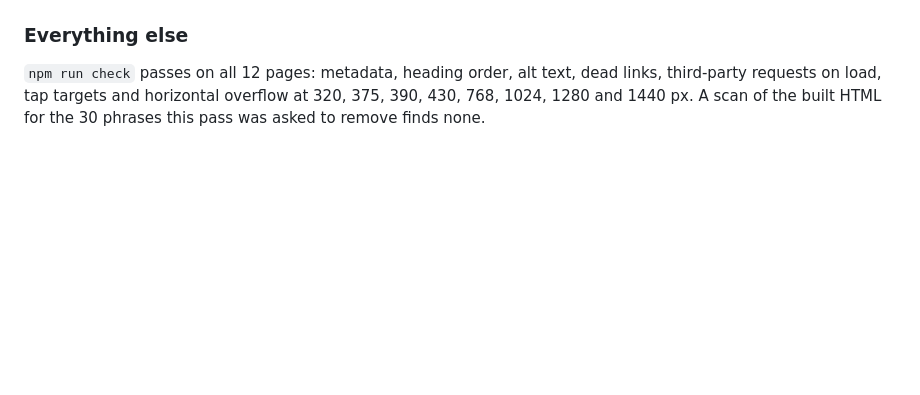
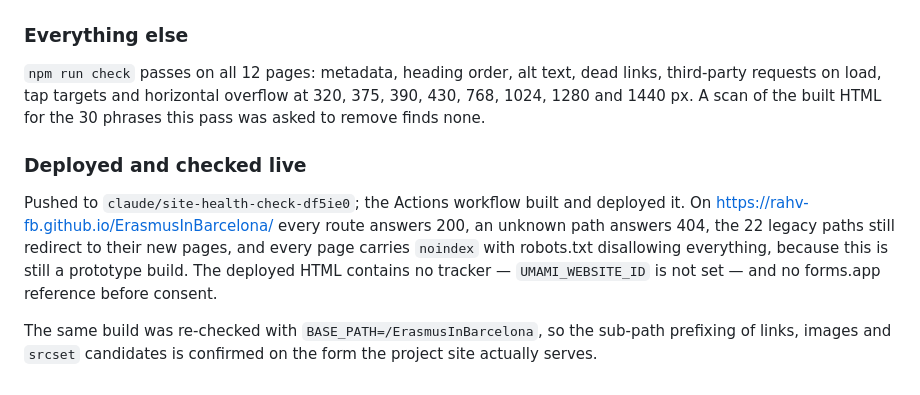
Before and after one commit to RAHV-FB/ErasmusInBarcelona, a Markdown page: notes/production-report.md, the part around the change. Rendered like a GitHub page; blank space fills up the shorter version.

Commit message:
Record the live check of the deployed prototype
Co-Authored-By: Claude Opus 5 <noreply@anthropic.com>
Claude-Session: https://claude.ai/code/session_01TonRAEENKf8tjdkJxSPd7o

```diff
--- a/notes/production-report.md
+++ b/notes/production-report.md
@@ -300,3 +300,14 @@ Both third parties were intercepted locally so their real requests could be obse
 `npm run check` passes on all 12 pages: metadata, heading order, alt text, dead links, third-party
 requests on load, tap targets and horizontal overflow at 320, 375, 390, 430, 768, 1024, 1280 and
 1440 px. A scan of the built HTML for the 30 phrases this pass was asked to remove finds none.
+
+### Deployed and checked live
+
+Pushed to `claude/site-health-check-df5ie0`; the Actions workflow built and deployed it. On
+https://rahv-fb.github.io/ErasmusInBarcelona/ every route answers 200, an unknown path answers 404,
+the 22 legacy paths still redirect to their new pages, and every page carries `noindex` with
+robots.txt disallowing everything, because this is still a prototype build. The deployed HTML
+contains no tracker — `UMAMI_WEBSITE_ID` is not set — and no forms.app reference before consent.
+
+The same build was re-checked with `BASE_PATH=/ErasmusInBarcelona`, so the sub-path prefixing of
+links, images and `srcset` candidates is confirmed on the form the project site actually serves.
```
